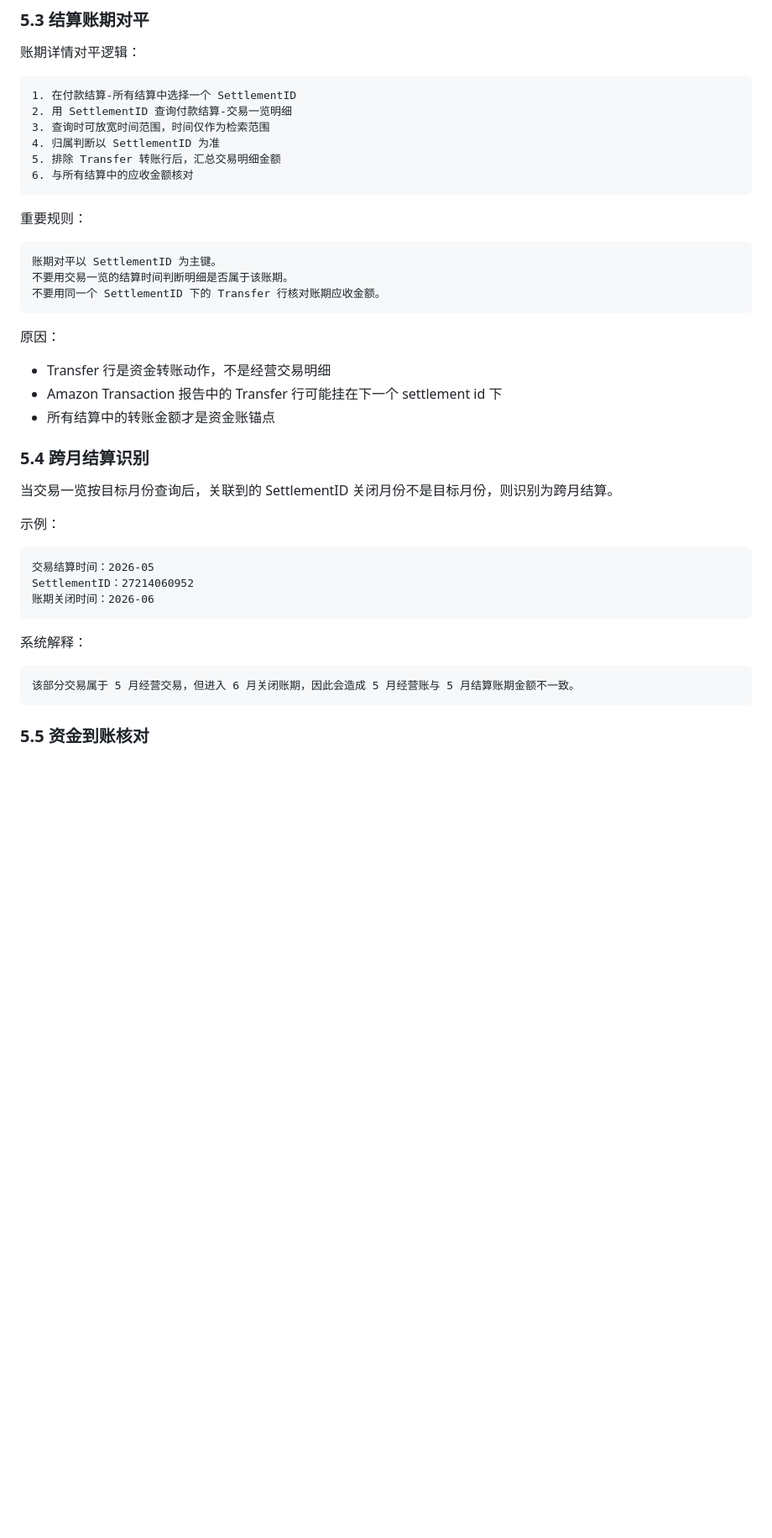
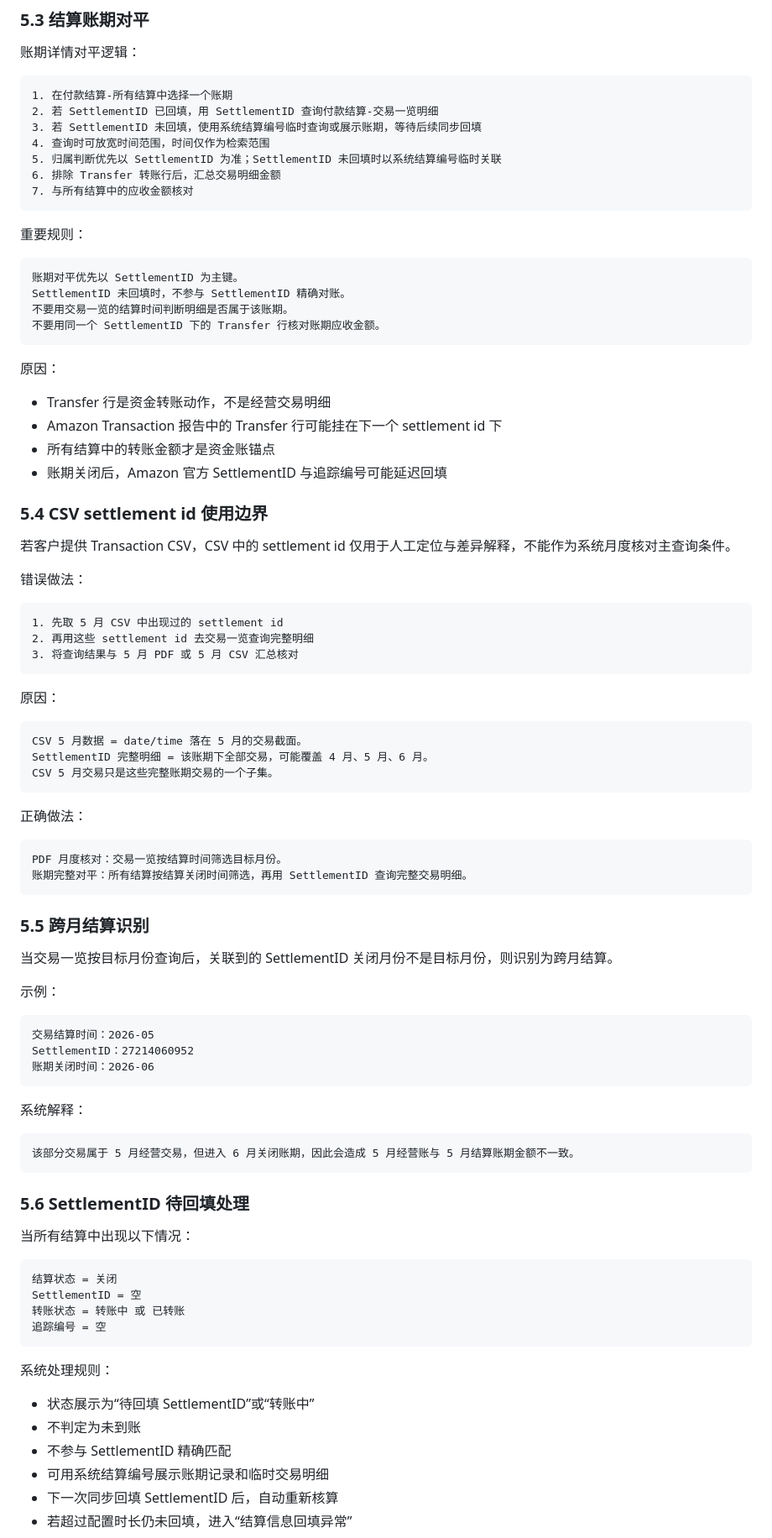
Before and after one commit to gotthetop/ChatGPT, a Markdown page: 资金与结算中心_PRD.md, the part around one of its changes. Shown at 84% size. Drawn GitHub-style; blank space fills up the shorter version.

Commit message:
Document settlement ID pending backfill rules

````diff
--- a/资金与结算中心_PRD.md
+++ b/资金与结算中心_PRD.md
@@ -262,18 +281,20 @@ group by 交易状态
 账期详情对平逻辑：
 
 ```text
-1. 在付款结算-所有结算中选择一个 SettlementID
-2. 用 SettlementID 查询付款结算-交易一览明细
-3. 查询时可放宽时间范围，时间仅作为检索范围
-4. 归属判断以 SettlementID 为准
-5. 排除 Transfer 转账行后，汇总交易明细金额
-6. 与所有结算中的应收金额核对
+1. 在付款结算-所有结算中选择一个账期
+2. 若 SettlementID 已回填，用 SettlementID 查询付款结算-交易一览明细
+3. 若 SettlementID 未回填，使用系统结算编号临时查询或展示账期，等待后续同步回填
+4. 查询时可放宽时间范围，时间仅作为检索范围
+5. 归属判断优先以 SettlementID 为准；SettlementID 未回填时以系统结算编号临时关联
+6. 排除 Transfer 转账行后，汇总交易明细金额
+7. 与所有结算中的应收金额核对
 ```
 
 重要规则：
 
 ```text
-账期对平以 SettlementID 为主键。
+账期对平优先以 SettlementID 为主键。
+SettlementID 未回填时，不参与 SettlementID 精确对账。
 不要用交易一览的结算时间判断明细是否属于该账期。
 不要用同一个 SettlementID 下的 Transfer 行核对账期应收金额。
 ```
@@ -283,8 +304,36 @@ group by 交易状态
 - Transfer 行是资金转账动作，不是经营交易明细
 - Amazon Transaction 报告中的 Transfer 行可能挂在下一个 settlement id 下
 - 所有结算中的转账金额才是资金账锚点
+- 账期关闭后，Amazon 官方 SettlementID 与追踪编号可能延迟回填
 
-### 5.4 跨月结算识别
+### 5.4 CSV settlement id 使用边界
+
+若客户提供 Transaction CSV，CSV 中的 settlement id 仅用于人工定位与差异解释，不能作为系统月度核对主查询条件。
+
+错误做法：
+
+```text
+1. 先取 5 月 CSV 中出现过的 settlement id
+2. 再用这些 settlement id 去交易一览查询完整明细
+3. 将查询结果与 5 月 PDF 或 5 月 CSV 汇总核对
+```
+
+原因：
+
+```text
+CSV 5 月数据 = date/time 落在 5 月的交易截面。
+SettlementID 完整明细 = 该账期下全部交易，可能覆盖 4 月、5 月、6 月。
+CSV 5 月交易只是这些完整账期交易的一个子集。
+```
+
+正确做法：
+
+```text
+PDF 月度核对：交易一览按结算时间筛选目标月份。
+账期完整对平：所有结算按结算关闭时间筛选，再用 SettlementID 查询完整交易明细。
+```
+
+### 5.5 跨月结算识别
 
 当交易一览按目标月份查询后，关联到的 SettlementID 关闭月份不是目标月份，则识别为跨月结算。
 
@@ -302,4 +351,23 @@ SettlementID：27214060952
 该部分交易属于 5 月经营交易，但进入 6 月关闭账期，因此会造成 5 月经营账与 5 月结算账期金额不一致。
 ```
 
-### 5.5 资金到账核对
+### 5.6 SettlementID 待回填处理
+
+当所有结算中出现以下情况：
+
+```text
+结算状态 = 关闭
+SettlementID = 空
+转账状态 = 转账中 或 已转账
+追踪编号 = 空
+```
+
+系统处理规则：
+
+- 状态展示为“待回填 SettlementID”或“转账中”
+- 不判定为未到账
+- 不参与 SettlementID 精确匹配
+- 可用系统结算编号展示账期记录和临时交易明细
+- 下一次同步回填 SettlementID 后，自动重新核算
+- 若超过配置时长仍未回填，进入“结算信息回填异常”
+
````
Also changed, not shown: other parts of 资金与结算中心_PRD.md (+47 -11 lines).
